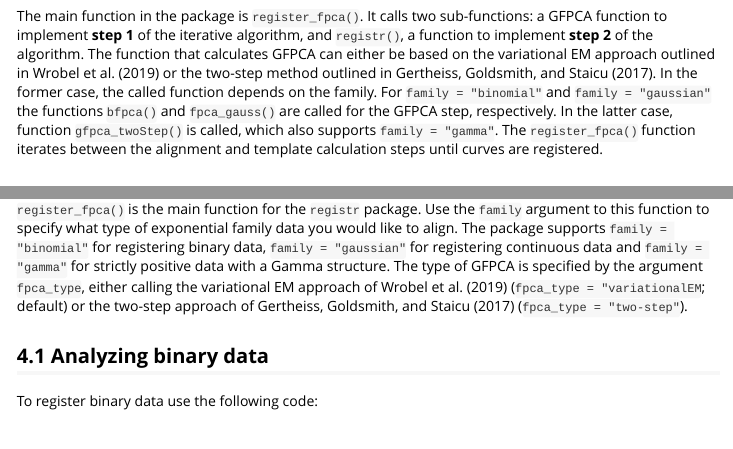
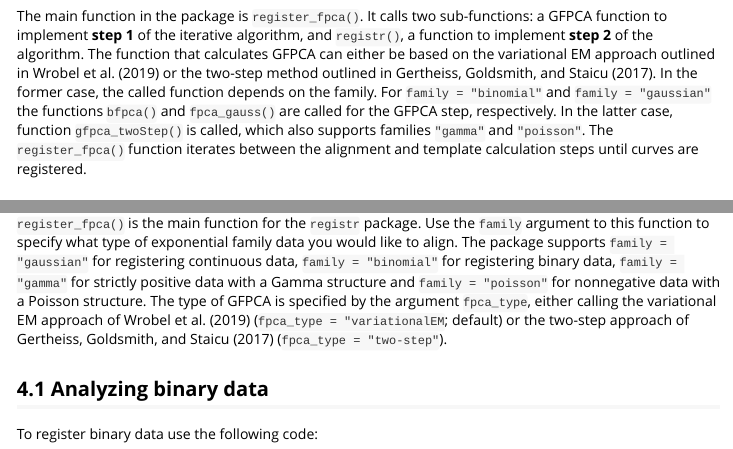
Before and after one commit to julia-wrobel/registr, an R Markdown document (vignettes/registr.Rmd): the page in a window 1100 px wide, from 1630 px down, and a second part further down, joined at a grey line. The pictures show the output file vignettes/registr.html that the author committed with the source, opened offline.

Commit message:
#28 added poisson family in main vignette

```diff
--- a/vignettes/registr.Rmd
+++ b/vignettes/registr.Rmd
@@ -91,7 +91,7 @@ The methods implemented in `registr` are described in more detail in this [paper
 
 # The `registr` package
 
-The main function in the package is `register_fpca()`. It calls two sub-functions: a GFPCA function to implement **step 1** of the iterative algorithm, and `registr()`, a function to implement **step 2** of the algorithm. The function that calculates GFPCA can either be based on the variational EM approach outlined in @wrobel_2019 or the two-step method outlined in @gertheiss_2017. In the former case, the called function depends on the family. For `family = "binomial"` and `family = "gaussian"` the functions `bfpca()` and `fpca_gauss()` are called for the GFPCA step, respectively. In the latter case, function `gfpca_twoStep()` is called, which also supports `family = "gamma"`. The `register_fpca()` function iterates between the alignment and template calculation steps until curves are registered.
+The main function in the package is `register_fpca()`. It calls two sub-functions: a GFPCA function to implement **step 1** of the iterative algorithm, and `registr()`, a function to implement **step 2** of the algorithm. The function that calculates GFPCA can either be based on the variational EM approach outlined in @wrobel_2019 or the two-step method outlined in @gertheiss_2017. In the former case, the called function depends on the family. For `family = "binomial"` and `family = "gaussian"` the functions `bfpca()` and `fpca_gauss()` are called for the GFPCA step, respectively. In the latter case, function `gfpca_twoStep()` is called, which also supports families `"gamma"` and `"poisson"`. The `register_fpca()` function iterates between the alignment and template calculation steps until curves are registered.
 
 ## A note on data formatting
 
@@ -177,7 +177,7 @@ We can alter the score variance for the principal components using the arguments
 
 # Joint registration and GFPCA using `register_fpca()`
 
-`register_fpca()` is the main function for the `registr` package. Use the `family` argument to this function to specify what type of exponential family data you would like to align. The package supports `family = "binomial"` for registering binary data, `family = "gaussian"` for registering continuous data and `family = "gamma"` for strictly positive data with a Gamma structure.
+`register_fpca()` is the main function for the `registr` package. Use the `family` argument to this function to specify what type of exponential family data you would like to align. The package supports `family = "gaussian"` for registering continuous data, `family = "binomial"` for registering binary data, `family = "gamma"` for strictly positive data with a Gamma structure and `family = "poisson"` for nonnegative data with a Poisson structure.
 The type of GFPCA is specified by the argument `fpca_type`, either calling the variational EM approach of @wrobel_2019 (`fpca_type = "variationalEM`; default) or the two-step approach of @gertheiss_2017 (`fpca_type = "two-step"`).
 
 ## Analyzing binary data
```
Also changed, not shown: vignettes/registr.html.
